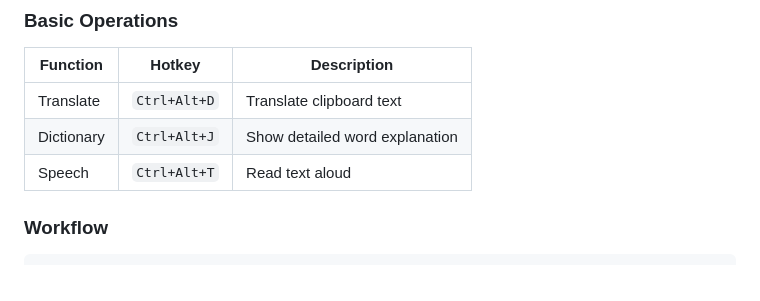
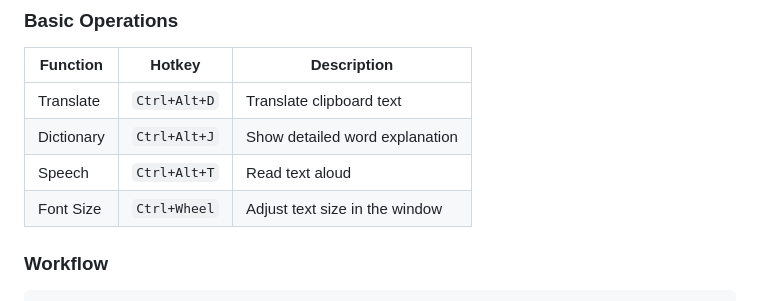
Before and after one commit to unhaya/ClipboardTranslator, a Markdown page: README.md, the part around the change. GitHub-like rendering.

Commit message:
docs: add Ctrl+Wheel font size adjustment to usage

```diff
--- a/README.md
+++ b/README.md
@@ -119,6 +119,7 @@ python main.py
 | Translate | `Ctrl+Alt+D` | Translate clipboard text |
 | Dictionary | `Ctrl+Alt+J` | Show detailed word explanation |
 | Speech | `Ctrl+Alt+T` | Read text aloud |
+| Font Size | `Ctrl+Wheel` | Adjust text size in the window |
 
 ### Workflow
 
```
